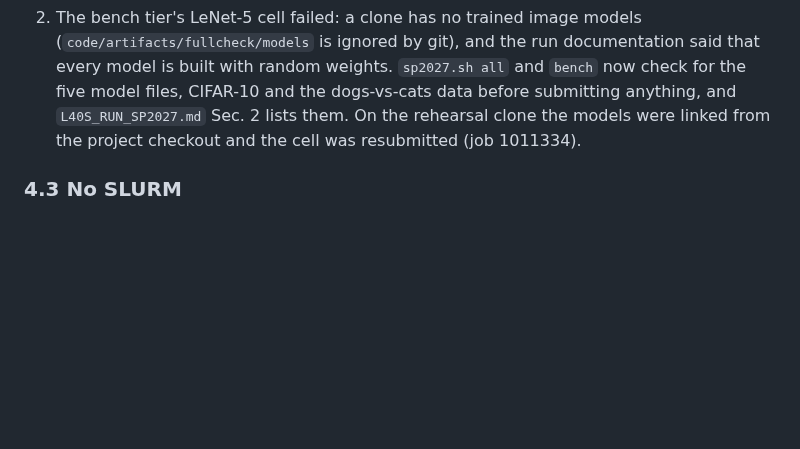
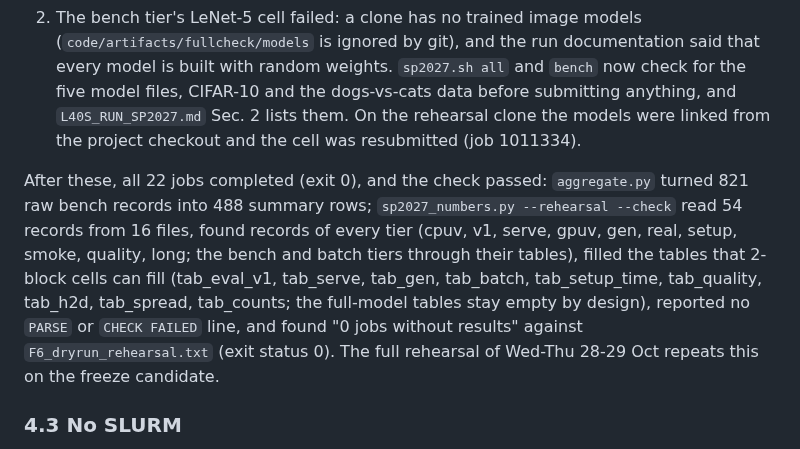
Before and after one commit to flikhamud45/amina-project, a Markdown page: docs/improvements/F6_final_run_package.md, the part around the change. Drawn GitHub-style; blank space fills up the shorter version.

Commit message:
F6: the first partial rehearsal on the 2080 Ti passed (22 jobs; sp2027_numbers.py --rehearsal --check exit 0)
Co-Authored-By: Claude Opus 5.5 <noreply@anthropic.com>
Claude-Session: https://claude.ai/code/session_01W5NgLKT1QCqgGFr9Qj9aRg

```diff
--- a/docs/improvements/F6_final_run_package.md
+++ b/docs/improvements/F6_final_run_package.md
@@ -176,6 +176,14 @@ or `CHECK FAILED` line (exit status 0).
    and `L40S_RUN_SP2027.md` Sec. 2 lists them. On the rehearsal clone the models were linked from the project
    checkout and the cell was resubmitted (job 1011334).
 
+After these, all 22 jobs completed (exit 0), and the check passed: `aggregate.py` turned 821 raw bench records into
+488 summary rows; `sp2027_numbers.py --rehearsal --check` read 54 records from 16 files, found records of every tier
+(cpuv, v1, serve, gpuv, gen, real, setup, smoke, quality, long; the bench and batch tiers through their tables), filled
+the tables that 2-block cells can fill (tab_eval_v1, tab_serve, tab_gen, tab_batch, tab_setup_time, tab_quality,
+tab_h2d, tab_spread, tab_counts; the full-model tables stay empty by design), reported no `PARSE` or `CHECK FAILED`
+line, and found "0 jobs without results" against `F6_dryrun_rehearsal.txt` (exit status 0). The full rehearsal of
+Wed-Thu 28-29 Oct repeats this on the freeze candidate.
+
 ### 4.3 No SLURM
 
 `PVI_LOCAL=1` runs every job here in the foreground, one after another, each within its time limit and logged under
```
Also changed, not shown: SP2027_PLAN2.md (+1 -1 lines).
